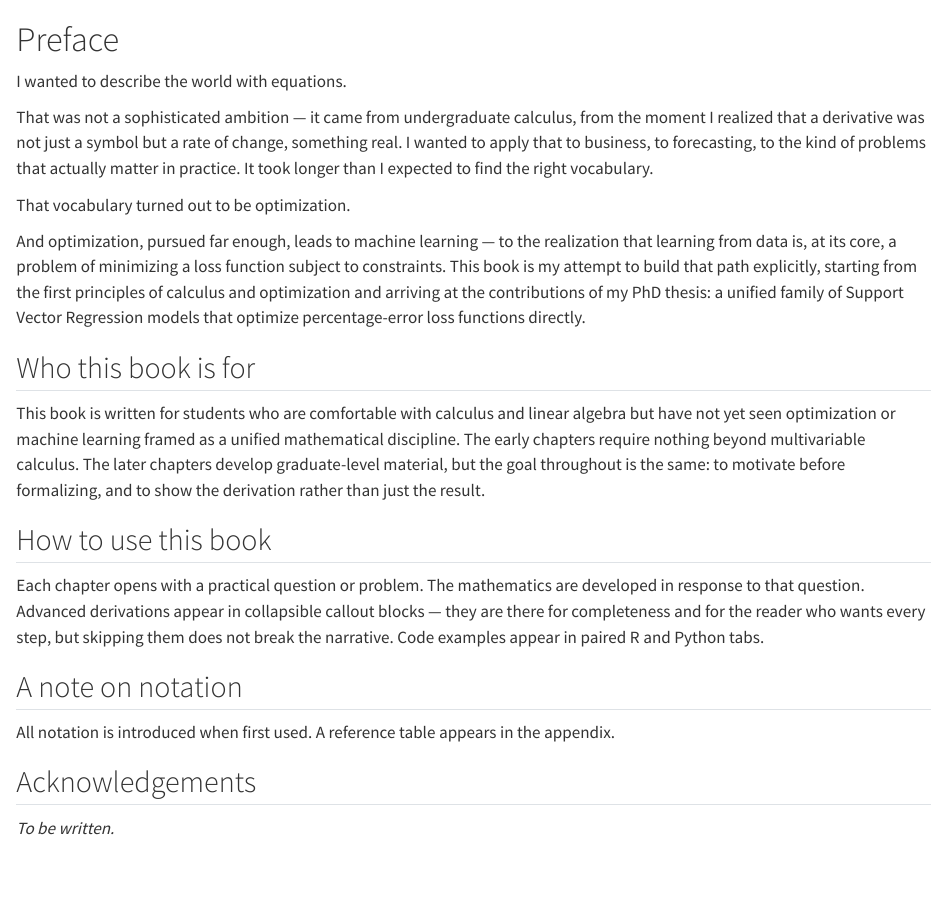
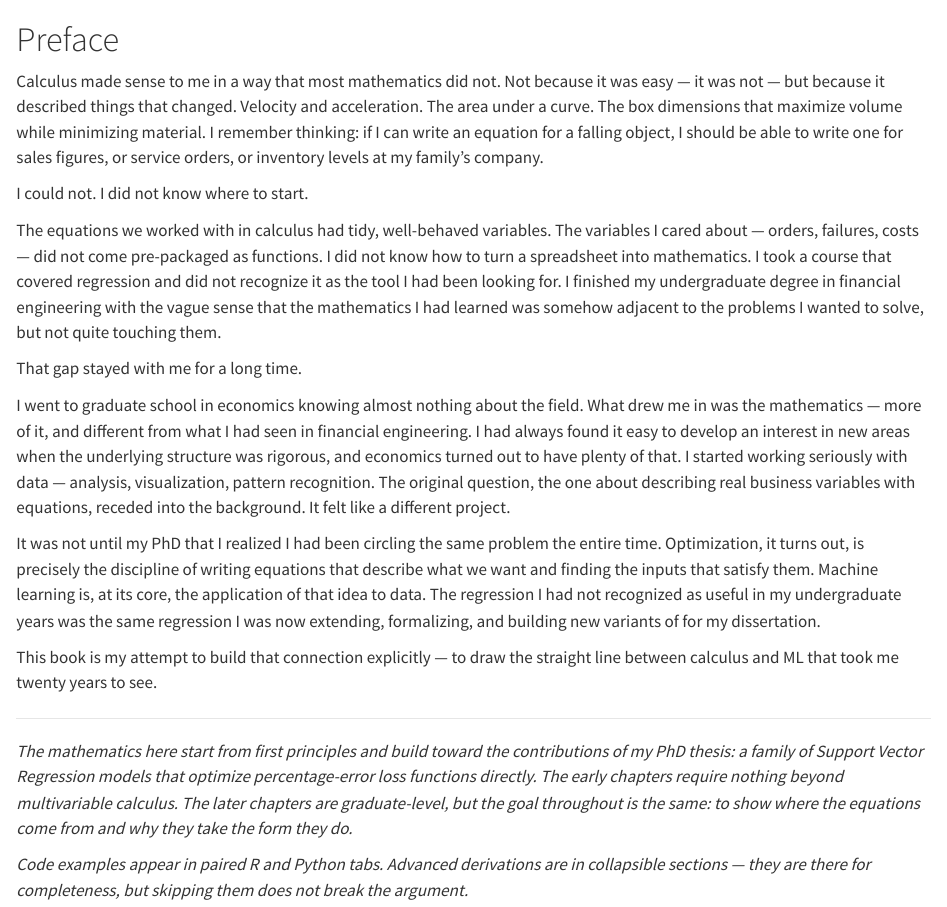
Before and after one commit to pbenavidesh/laurelin, a Quarto document (index.qmd): the page in a window 1100 px wide, from its top. Rendered offline with R 4.5, knitr and Pandoc in place of Quarto, with nearby package versions.

Commit message:
docs: rewrite preface with author's voice

```diff
--- a/index.qmd
+++ b/index.qmd
@@ -1,49 +1,60 @@
 # Preface {.unnumbered}
 
-I wanted to describe the world with equations.
+Calculus made sense to me in a way that most mathematics did not.
+Not because it was easy — it was not — but because it described
+things that changed. Velocity and acceleration. The area under a
+curve. The box dimensions that maximize volume while minimizing
+material. I remember thinking: if I can write an equation for a
+falling object, I should be able to write one for sales figures,
+or service orders, or inventory levels at my family's company.
 
-That was not a sophisticated ambition — it came from undergraduate
-calculus, from the moment I realized that a derivative was not just a
-symbol but a rate of change, something real. I wanted to apply that to
-business, to forecasting, to the kind of problems that actually matter
-in practice. It took longer than I expected to find the right
-vocabulary.
+I could not. I did not know where to start.
 
-That vocabulary turned out to be optimization.
+The equations we worked with in calculus had tidy, well-behaved
+variables. The variables I cared about — orders, failures, costs —
+did not come pre-packaged as functions. I did not know how to turn
+a spreadsheet into mathematics. I took a course that covered
+regression and did not recognize it as the tool I had been looking
+for. I finished my undergraduate degree in financial engineering
+with the vague sense that the mathematics I had learned was somehow
+adjacent to the problems I wanted to solve, but not quite touching
+them.
 
-And optimization, pursued far enough, leads to machine learning — to
-the realization that learning from data is, at its core, a problem of
-minimizing a loss function subject to constraints. This book is my
-attempt to build that path explicitly, starting from the first
-principles of calculus and optimization and arriving at the
-contributions of my PhD thesis: a unified family of Support Vector
+That gap stayed with me for a long time.
+
+I went to graduate school in economics knowing almost nothing about
+the field. What drew me in was the mathematics — more of it, and
+different from what I had seen in financial engineering. I had
+always found it easy to develop an interest in new areas when the
+underlying structure was rigorous, and economics turned out to have
+plenty of that. I started working seriously with data — analysis,
+visualization, pattern recognition. The original question, the one
+about describing real business variables with equations, receded
+into the background. It felt like a different project.
+
+It was not until my PhD that I realized I had been circling the
+same problem the entire time. Optimization, it turns out, is
+precisely the discipline of writing equations that describe what we
+want and finding the inputs that satisfy them. Machine learning is,
+at its core, the application of that idea to data. The regression
+I had not recognized as useful in my undergraduate years was the
+same regression I was now extending, formalizing, and building new
+variants of for my dissertation.
+
+This book is my attempt to build that connection explicitly — to
+draw the straight line between calculus and ML that took me twenty
+years to see.
+
+---
+
+*The mathematics here start from first principles and build toward
+the contributions of my PhD thesis: a family of Support Vector
 Regression models that optimize percentage-error loss functions
-directly.
+directly. The early chapters require nothing beyond multivariable
+calculus. The later chapters are graduate-level, but the goal
+throughout is the same: to show where the equations come from and
+why they take the form they do.*
 
-## Who this book is for
-
-This book is written for students who are comfortable with calculus and
-linear algebra but have not yet seen optimization or machine learning
-framed as a unified mathematical discipline. The early chapters require
-nothing beyond multivariable calculus. The later chapters develop
-graduate-level material, but the goal throughout is the same: to
-motivate before formalizing, and to show the derivation rather than
-just the result.
-
-## How to use this book
-
-Each chapter opens with a practical question or problem. The
-mathematics are developed in response to that question. Advanced
-derivations appear in collapsible callout blocks — they are there for
-completeness and for the reader who wants every step, but skipping them
-does not break the narrative. Code examples appear in paired R and
-Python tabs.
-
-## A note on notation
-
-All notation is introduced when first used. A reference table appears
-in the appendix.
-
-## Acknowledgements
-
-*To be written.*
+*Code examples appear in paired R and Python tabs. Advanced
+derivations are in collapsible sections — they are there for
+completeness, but skipping them does not break the argument.*
```
